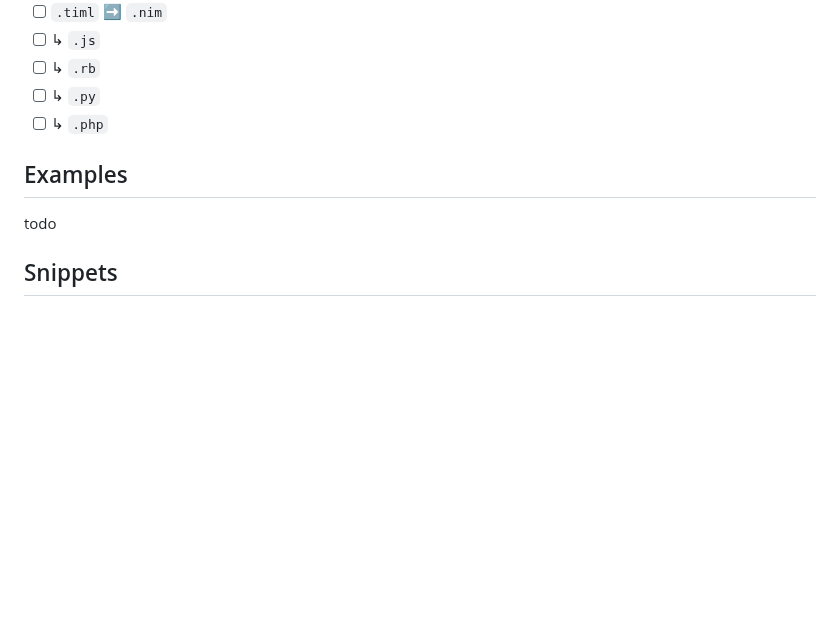
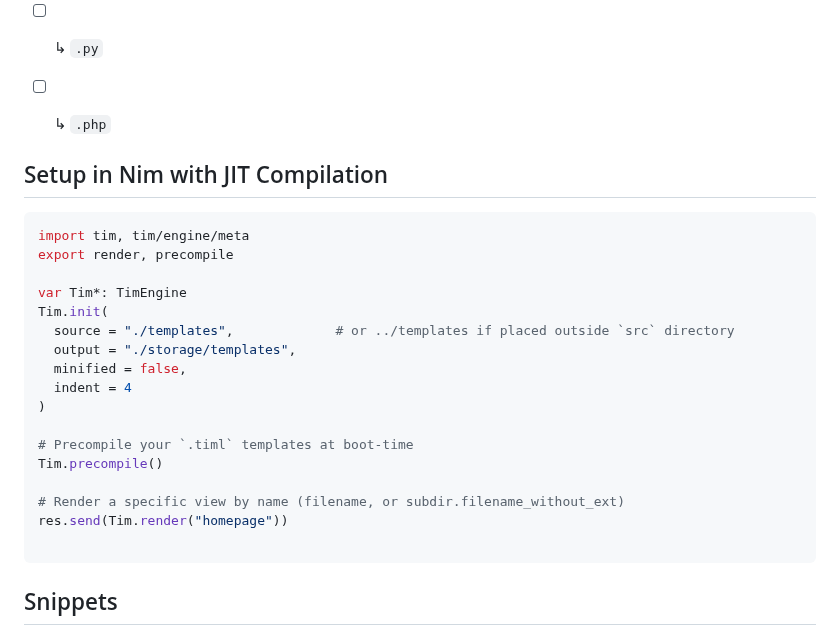
Before and after one commit to openpeeps/tim, a Markdown page: README.md, the part around one of its changes. Drawn GitHub-style; blank space fills up the shorter version.

````diff
--- a/README.md
+++ b/README.md
@@ -67,8 +61,28 @@ Well, that's no longer the case!
 - [ ] ↳ `.py`
 - [ ] ↳ `.php`
 
-## Examples
-todo
+
+## Setup in Nim with JIT Compilation
+
+```nim
+import tim, tim/engine/meta
+export render, precompile
+
+var Tim*: TimEngine
+Tim.init(
+  source = "./templates",             # or ../templates if placed outside `src` directory
+  output = "./storage/templates",
+  minified = false,
+  indent = 4
+)
+
+# Precompile your `.timl` templates at boot-time
+Tim.precompile()
+
+# Render a specific view by name (filename, or subdir.filename_without_ext)
+res.send(Tim.render("homepage"))
+
+```
 
 ## Snippets
 
````
Also changed, not shown: other parts of README.md (+9 -30 lines).
